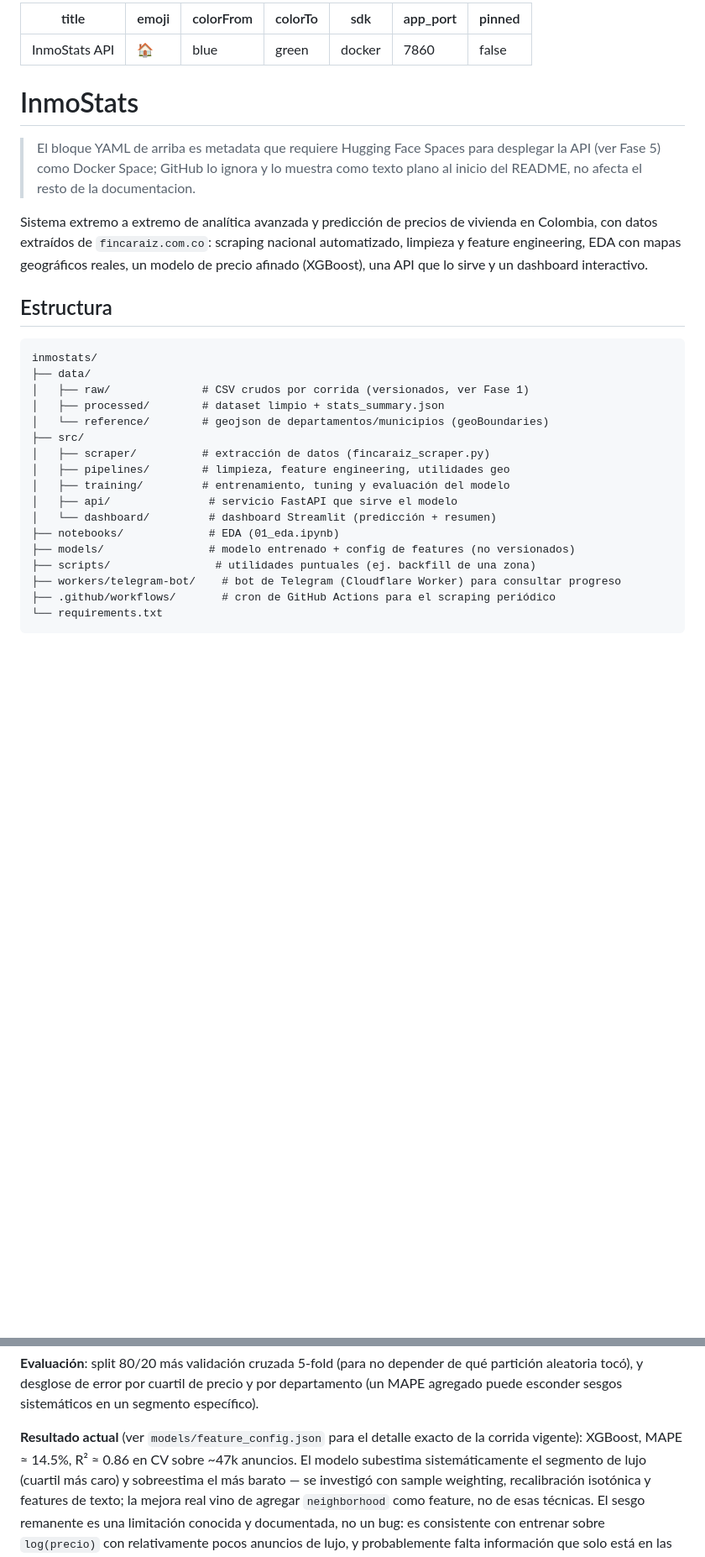
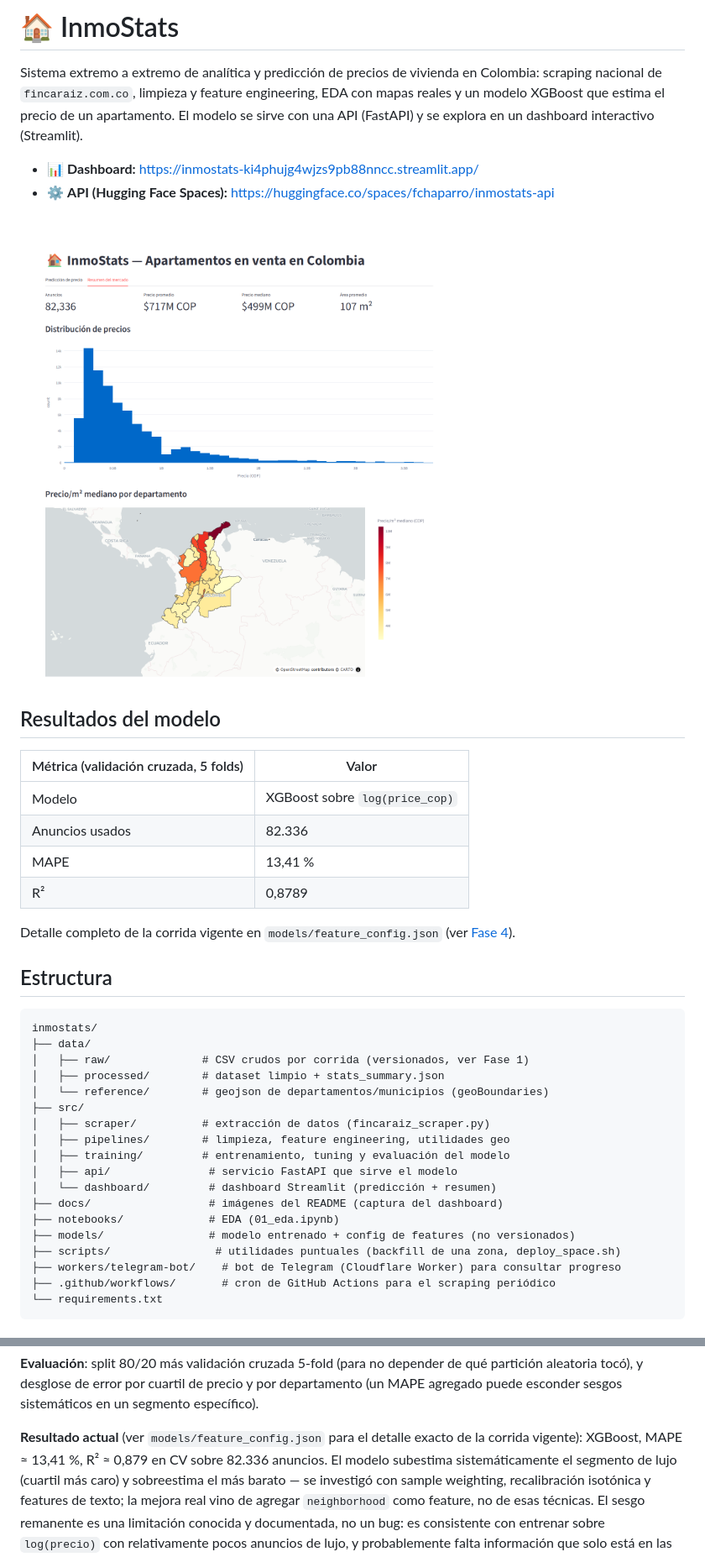
Before and after one commit to FaiberCh/inmostats, a Markdown page: README.md, 2 parts joined by grey strips. Shown at 84% size. Rendered like a GitHub page; pictures changed too: docs/dashboard.png (added); blank space fills up the shorter version.

```diff
--- a/README.md
+++ b/README.md
@@ -1,25 +1,27 @@
----
-title: InmoStats API
-emoji: 🏠
-colorFrom: blue
-colorTo: green
-sdk: docker
-app_port: 7860
-pinned: false
----
+# 🏠 InmoStats
 
-# InmoStats
+Sistema extremo a extremo de analítica y predicción de precios de vivienda
+en Colombia: scraping nacional de `fincaraiz.com.co`, limpieza y feature
+engineering, EDA con mapas reales y un modelo XGBoost que estima el precio
+de un apartamento. El modelo se sirve con una API (FastAPI) y se explora
+en un dashboard interactivo (Streamlit).
 
-> El bloque YAML de arriba es metadata que requiere Hugging Face Spaces
-> para desplegar la API (ver Fase 5) como Docker Space; GitHub lo ignora
-> y lo muestra como texto plano al inicio del README, no afecta el resto
-> de la documentacion.
+- 📊 **Dashboard:** <https://inmostats-ki4phujg4wjzs9pb88nncc.streamlit.app/>
+- ⚙️ **API (Hugging Face Spaces):** <https://huggingface.co/spaces/fchaparro/inmostats-api>
 
-Sistema extremo a extremo de analítica avanzada y predicción de precios de
-vivienda en Colombia, con datos extraídos de `fincaraiz.com.co`: scraping
-nacional automatizado, limpieza y feature engineering, EDA con mapas
-geográficos reales, un modelo de precio afinado (XGBoost), una API que lo
-sirve y un dashboard interactivo.
+![Dashboard de InmoStats: resumen del mercado](docs/dashboard.png)
+
+## Resultados del modelo
+
+| Métrica (validación cruzada, 5 folds) | Valor |
+|---|---|
+| Modelo | XGBoost sobre `log(price_cop)` |
+| Anuncios usados | 82.336 |
+| MAPE | 13,41 % |
+| R² | 0,8789 |
+
+Detalle completo de la corrida vigente en `models/feature_config.json`
+(ver [Fase 4](#fase-4-modelado)).
 
 ## Estructura
 
@@ -35,9 +37,10 @@ inmostats/
 │   ├── training/         # entrenamiento, tuning y evaluación del modelo
 │   ├── api/               # servicio FastAPI que sirve el modelo
 │   └── dashboard/         # dashboard Streamlit (predicción + resumen)
+├── docs/                  # imágenes del README (captura del dashboard)
 ├── notebooks/             # EDA (01_eda.ipynb)
 ├── models/                # modelo entrenado + config de features (no versionados)
-├── scripts/                # utilidades puntuales (ej. backfill de una zona)
+├── scripts/                # utilidades puntuales (backfill de una zona, deploy_space.sh)
 ├── workers/telegram-bot/    # bot de Telegram (Cloudflare Worker) para consultar progreso
 ├── .github/workflows/       # cron de GitHub Actions para el scraping periódico
 └── requirements.txt
@@ -178,8 +184,8 @@ cuartil de precio y por departamento (un MAPE agregado puede esconder
 sesgos sistemáticos en un segmento específico).
 
 **Resultado actual** (ver `models/feature_config.json` para el detalle
-exacto de la corrida vigente): XGBoost, MAPE ≈ 14.5%, R² ≈ 0.86 en CV
-sobre ~47k anuncios. El modelo subestima sistemáticamente el segmento de
+exacto de la corrida vigente): XGBoost, MAPE ≈ 13,41 %, R² ≈ 0,879 en CV
+sobre 82.336 anuncios. El modelo subestima sistemáticamente el segmento de
 lujo (cuartil más caro) y sobreestima el más barato — se investigó con
 sample weighting, recalibración isotónica y features de texto; la mejora
 real vino de agregar `neighborhood` como feature, no de esas técnicas. El
```
Also changed, not shown: other parts of README.md (+30 -6 lines), 2 other files.
